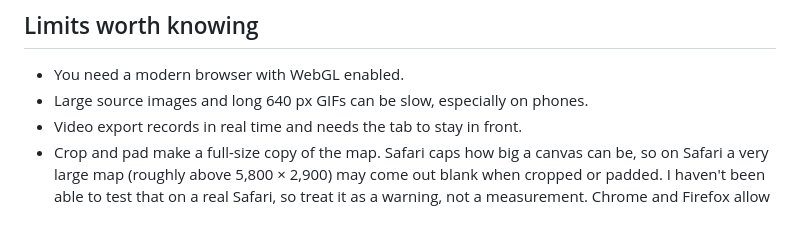
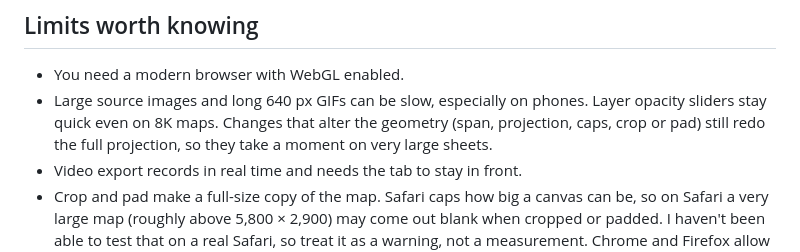
Before and after one commit to TABARC-Code/globified, a Markdown page: README.md, the part around the change. Rendered like a GitHub page; blank space fills up the shorter version.

Commit message:
Docs: faster opacity sliders
Co-Authored-By: Claude Opus 5.5 <noreply@anthropic.com>
Claude-Session: https://claude.ai/code/session_01EMWbnbvJTNCdUDXycXTjxz

```diff
--- a/README.md
+++ b/README.md
@@ -172,7 +172,7 @@ GitHub’s own Pages instructions cover the current settings screen: [configurin
 ## Limits worth knowing
 
 - You need a modern browser with WebGL enabled.
-- Large source images and long 640 px GIFs can be slow, especially on phones.
+- Large source images and long 640 px GIFs can be slow, especially on phones. Layer opacity sliders stay quick even on 8K maps. Changes that alter the geometry (span, projection, caps, crop or pad) still redo the full projection, so they take a moment on very large sheets.
 - Video export records in real time and needs the tab to stay in front.
 - Crop and pad make a full-size copy of the map. Safari caps how big a canvas can be, so on Safari a very large map (roughly above 5,800 × 2,900) may come out blank when cropped or padded. I haven't been able to test that on a real Safari, so treat it as a warning, not a measurement. Chrome and Firefox allow far larger.
 - All layers are static images. There is no timeline, animation system or live weather data.
```
Also changed, not shown: CHANGELOG.md (+9 -0 lines).
